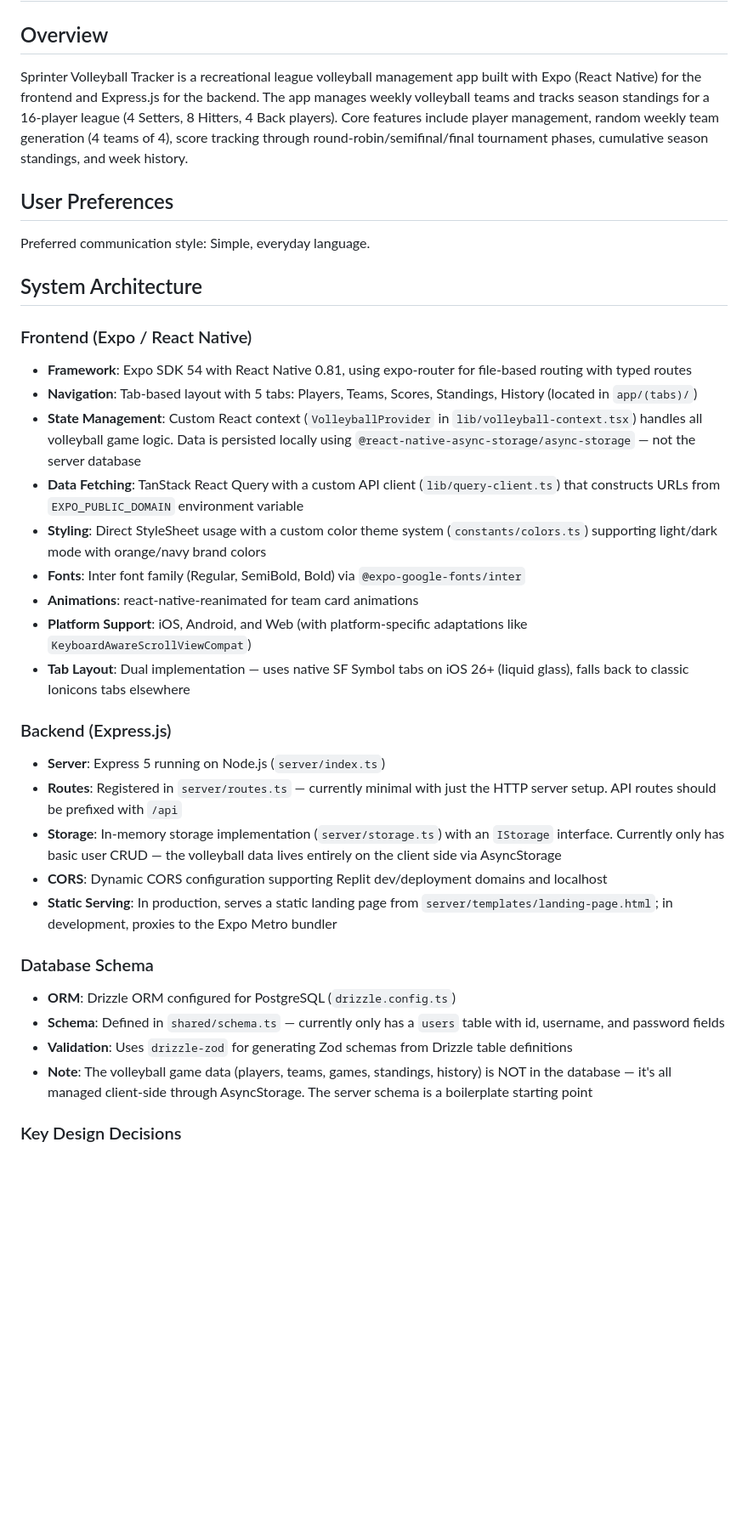
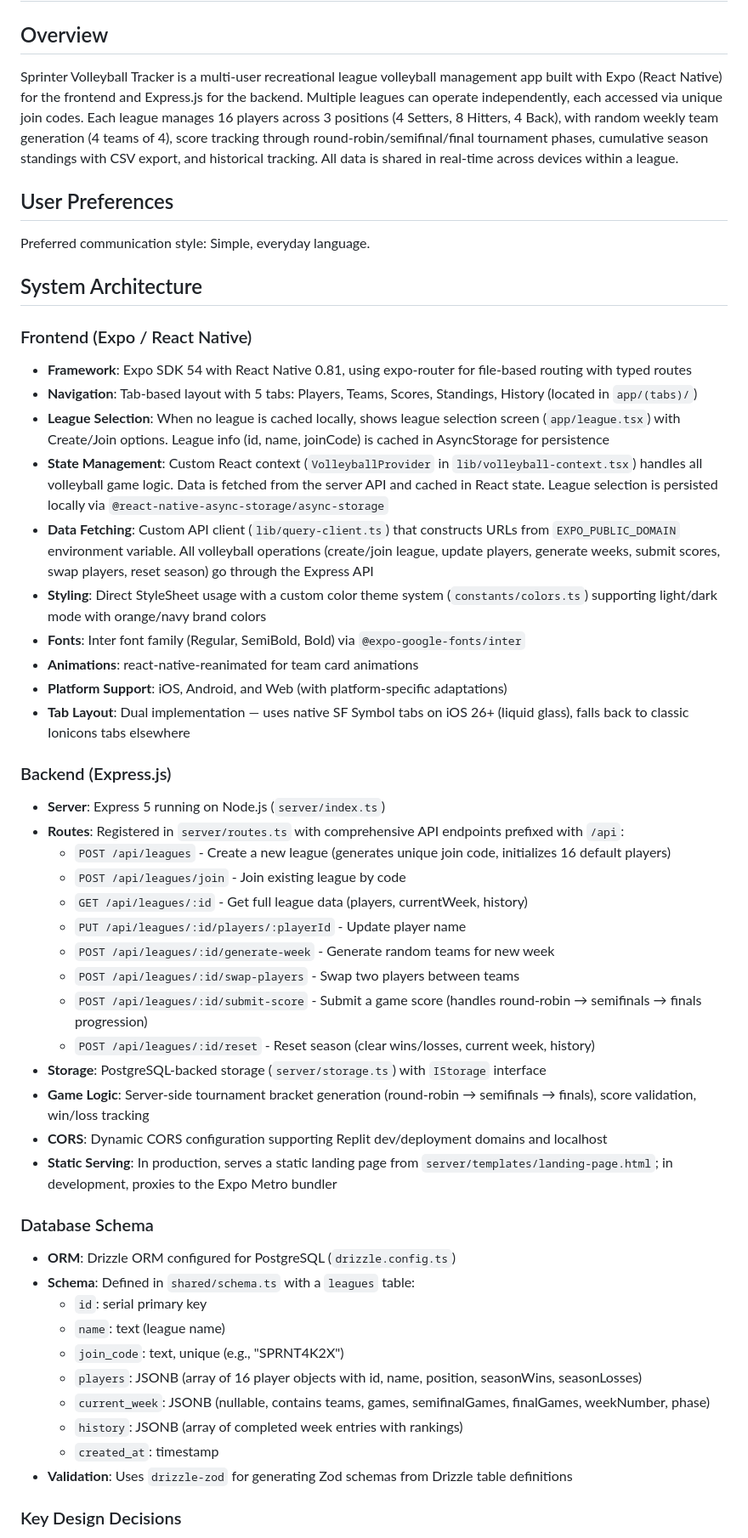
Before and after one commit to jamesdidiodato/sprinter-volleyball, a Markdown page: replit.md, the part around one of its changes. Shown at 85% size. Drawn GitHub-style; blank space fills up the shorter version.

Commit message:
Update app architecture and backend to support multiple independent leagues
Refactor frontend state management to fetch data from the server API, update backend to include API endpoints for league creation and joining, and modify replit.md to reflect architectural changes.

Replit-Commit-Author: Agent
Replit-Commit-Session-Id: 8a23dcb7-c93c-4698-8874-334ca53c156d
Replit-Commit-Checkpoint-Type: intermediate_checkpoint
Replit-Commit-Event-Id: 1338afd9-2b5f-4301-a32e-dedf2573edd0
Replit-Commit-Screenshot-Url: https://storage.googleapis.com/screenshot-production-us-central1/e2eff719-c7c7-4154-82cc-36226c39069a/8a23dcb7-c93c-4698-8874-334ca53c156d/di6LUvd
Replit-Helium-Checkpoint-Created: true

```diff
--- a/replit.md
+++ b/replit.md
@@ -2,7 +2,7 @@
 
 ## Overview
 
-Sprinter Volleyball Tracker is a recreational league volleyball management app built with Expo (React Native) for the frontend and Express.js for the backend. The app manages weekly volleyball teams and tracks season standings for a 16-player league (4 Setters, 8 Hitters, 4 Back players). Core features include player management, random weekly team generation (4 teams of 4), score tracking through round-robin/semifinal/final tournament phases, cumulative season standings, and week history.
+Sprinter Volleyball Tracker is a multi-user recreational league volleyball management app built with Expo (React Native) for the frontend and Express.js for the backend. Multiple leagues can operate independently, each accessed via unique join codes. Each league manages 16 players across 3 positions (4 Setters, 8 Hitters, 4 Back), with random weekly team generation (4 teams of 4), score tracking through round-robin/semifinal/final tournament phases, cumulative season standings with CSV export, and historical tracking. All data is shared in real-time across devices within a league.
 
 ## User Preferences
 
@@ -13,25 +13,41 @@ Preferred communication style: Simple, everyday language.
 ### Frontend (Expo / React Native)
 - **Framework**: Expo SDK 54 with React Native 0.81, using expo-router for file-based routing with typed routes
 - **Navigation**: Tab-based layout with 5 tabs: Players, Teams, Scores, Standings, History (located in `app/(tabs)/`)
-- **State Management**: Custom React context (`VolleyballProvider` in `lib/volleyball-context.tsx`) handles all volleyball game logic. Data is persisted locally using `@react-native-async-storage/async-storage` — not the server database
-- **Data Fetching**: TanStack React Query with a custom API client (`lib/query-client.ts`) that constructs URLs from `EXPO_PUBLIC_DOMAIN` environment variable
+- **League Selection**: When no league is cached locally, shows league selection screen (`app/league.tsx`) with Create/Join options. League info (id, name, joinCode) is cached in AsyncStorage for persistence
+- **State Management**: Custom React context (`VolleyballProvider` in `lib/volleyball-context.tsx`) handles all volleyball game logic. Data is fetched from the server API and cached in React state. League selection is persisted locally via `@react-native-async-storage/async-storage`
+- **Data Fetching**: Custom API client (`lib/query-client.ts`) that constructs URLs from `EXPO_PUBLIC_DOMAIN` environment variable. All volleyball operations (create/join league, update players, generate weeks, submit scores, swap players, reset season) go through the Express API
 - **Styling**: Direct StyleSheet usage with a custom color theme system (`constants/colors.ts`) supporting light/dark mode with orange/navy brand colors
 - **Fonts**: Inter font family (Regular, SemiBold, Bold) via `@expo-google-fonts/inter`
 - **Animations**: react-native-reanimated for team card animations
-- **Platform Support**: iOS, Android, and Web (with platform-specific adaptations like `KeyboardAwareScrollViewCompat`)
+- **Platform Support**: iOS, Android, and Web (with platform-specific adaptations)
 - **Tab Layout**: Dual implementation — uses native SF Symbol tabs on iOS 26+ (liquid glass), falls back to classic Ionicons tabs elsewhere
 
 ### Backend (Express.js)
 - **Server**: Express 5 running on Node.js (`server/index.ts`)
-- **Routes**: Registered in `server/routes.ts` — currently minimal with just the HTTP server setup. API routes should be prefixed with `/api`
-- **Storage**: In-memory storage implementation (`server/storage.ts`) with an `IStorage` interface. Currently only has basic user CRUD — the volleyball data lives entirely on the client side via AsyncStorage
+- **Routes**: Registered in `server/routes.ts` with comprehensive API endpoints prefixed with `/api`:
+  - `POST /api/leagues` - Create a new league (generates unique join code, initializes 16 default players)
+  - `POST /api/leagues/join` - Join existing league by code
+  - `GET /api/leagues/:id` - Get full league data (players, currentWeek, history)
+  - `PUT /api/leagues/:id/players/:playerId` - Update player name
+  - `POST /api/leagues/:id/generate-week` - Generate random teams for new week
+  - `POST /api/leagues/:id/swap-players` - Swap two players between teams
+  - `POST /api/leagues/:id/submit-score` - Submit a game score (handles round-robin → semifinals → finals progression)
+  - `POST /api/leagues/:id/reset` - Reset season (clear wins/losses, current week, history)
+- **Storage**: PostgreSQL-backed storage (`server/storage.ts`) with `IStorage` interface
+- **Game Logic**: Server-side tournament bracket generation (round-robin → semifinals → finals), score validation, win/loss tracking
 - **CORS**: Dynamic CORS configuration supporting Replit dev/deployment domains and localhost
 - **Static Serving**: In production, serves a static landing page from `server/templates/landing-page.html`; in development, proxies to the Expo Metro bundler
 
 ### Database Schema
 - **ORM**: Drizzle ORM configured for PostgreSQL (`drizzle.config.ts`)
-- **Schema**: Defined in `shared/schema.ts` — currently only has a `users` table with id, username, and password fields
+- **Schema**: Defined in `shared/schema.ts` with a `leagues` table:
+  - `id`: serial primary key
+  - `name`: text (league name)
+  - `join_code`: text, unique (e.g., "SPRNT4K2X")
+  - `players`: JSONB (array of 16 player objects with id, name, position, seasonWins, seasonLosses)
+  - `current_week`: JSONB (nullable, contains teams, games, semifinalGames, finalGames, weekNumber, phase)
+  - `history`: JSONB (array of completed week entries with rankings)
+  - `created_at`: timestamp
 - **Validation**: Uses `drizzle-zod` for generating Zod schemas from Drizzle table definitions
-- **Note**: The volleyball game data (players, teams, games, standings, history) is NOT in the database — it's all managed client-side through AsyncStorage. The server schema is a boilerplate starting point
 
 ### Key Design Decisions
```
Also changed, not shown: other parts of replit.md (+5 -4 lines).
